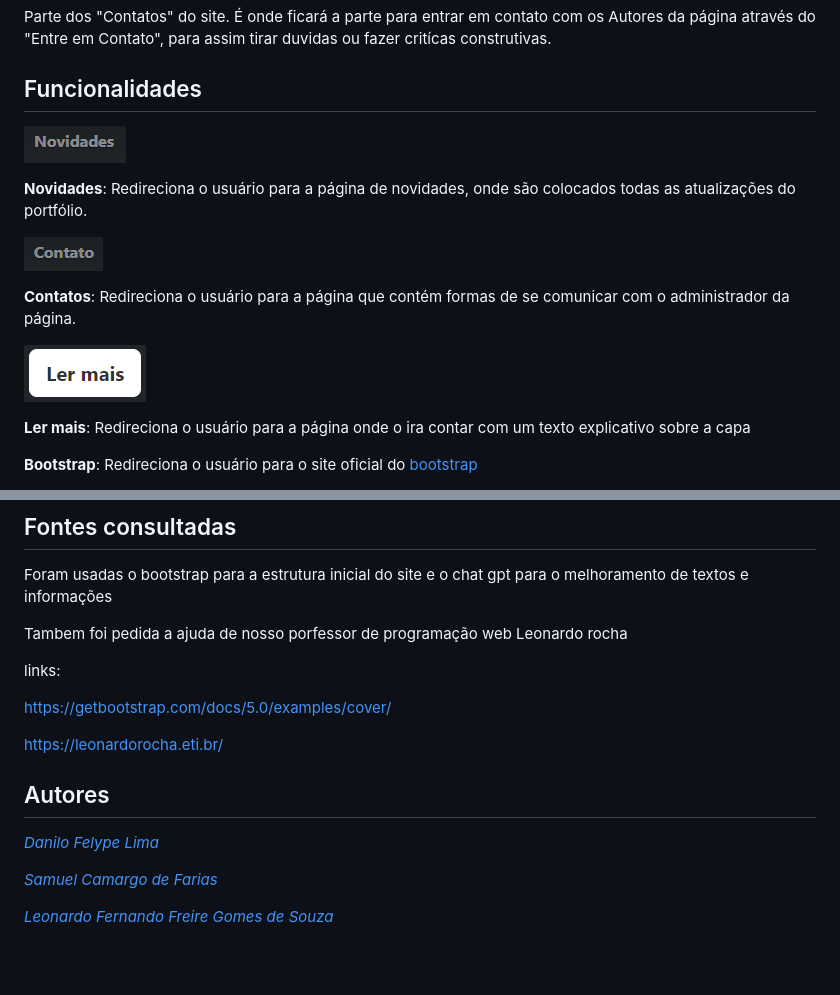
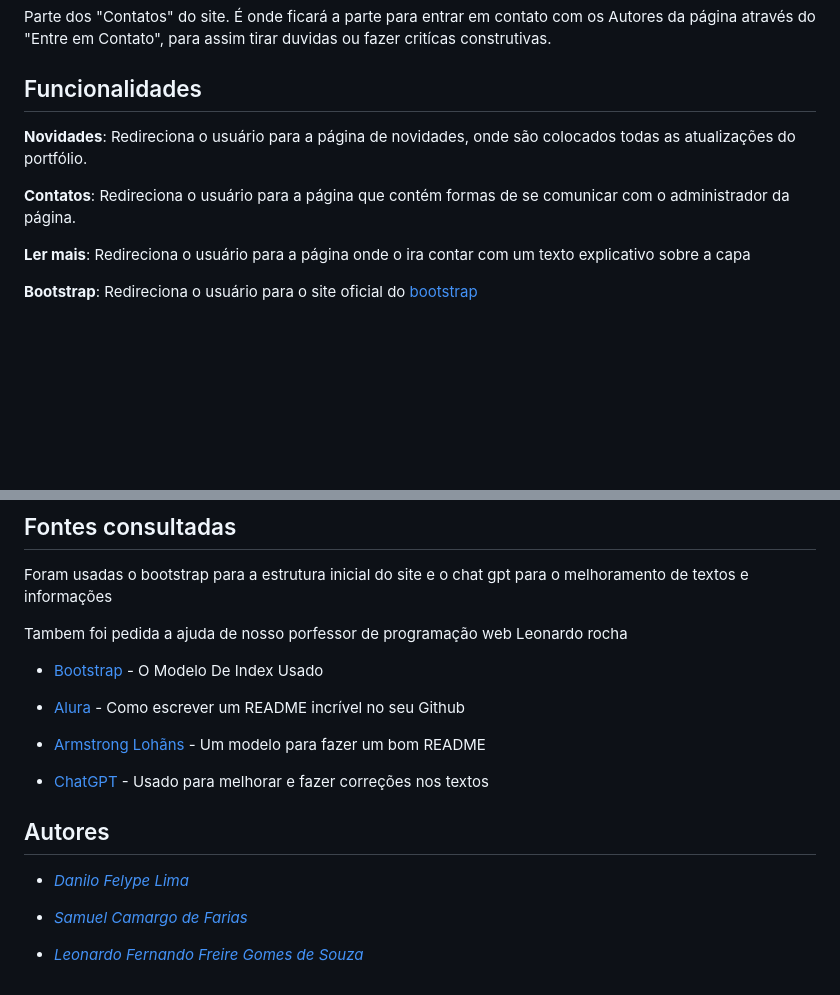
Before and after one commit to SamuelCmdeFarias/cadastro2, a Markdown page: README.md, 2 parts joined by grey strips. GitHub-like rendering; blank space fills up the shorter version.

Commit message:
add links a fontes consultadas

```diff
--- a/README.md
+++ b/README.md
@@ -41,24 +41,10 @@ Parte dos "Contatos" do site. É onde ficará a parte para entrar em contato com
 
 ## Funcionalidades
 
-![novidade](img/Novidades-imagem.png)
-
-
-
 **Novidades**: Redireciona o usuário para a página de novidades, onde são colocados todas as atualizações do portfólio.
 
 
-
-![contatos](img/Contato-imagem.png)
-
-
-
 **Contatos**: Redireciona o usuário para a página que contém formas de se comunicar com o administrador da página.
-
-
-
-![ler-mais](img/LerMais-Imagem.png)
-
 
 
 **Ler mais**: Redireciona o usuário para a página onde o ira contar com um texto explicativo sobre a capa
@@ -79,22 +65,22 @@ Foram usadas o bootstrap para a estrutura inicial do site e o chat gpt para o me
 
 Tambem foi pedida a ajuda de nosso porfessor de programação web Leonardo rocha
 
+* [Bootstrap](https://getbootstrap.com) - O Modelo De Index Usado
 
+* [Alura](https://www.alura.com.br/artigos/escrever-bom-readme) - Como escrever um README incrível no seu Github
 
-links:
+* [Armstrong Lohãns](https://gist.github.com/lohhans/f8da0b147550df3f96914d3797e9fb89) - Um modelo para fazer um bom README
 
-https://getbootstrap.com/docs/5.0/examples/cover/
-
-https://leonardorocha.eti.br/
+* [ChatGPT](https://chat.openai.com/) - Usado para melhorar e fazer correções nos textos
 
 ## Autores
 
-[_Danilo Felype Lima_](https://github.com/DaniloFelype)
+* [_Danilo Felype Lima_](https://github.com/DaniloFelype)
 
 
 
-[_Samuel Camargo de Farias_](https://github.com/SamuelCmdeFarias)
+* [_Samuel Camargo de Farias_](https://github.com/SamuelCmdeFarias)
 
 
 
-[_Leonardo Fernando Freire Gomes de Souza_](https://github.com/ashuro-ryuki)
+* [_Leonardo Fernando Freire Gomes de Souza_](https://github.com/ashuro-ryuki)
```
